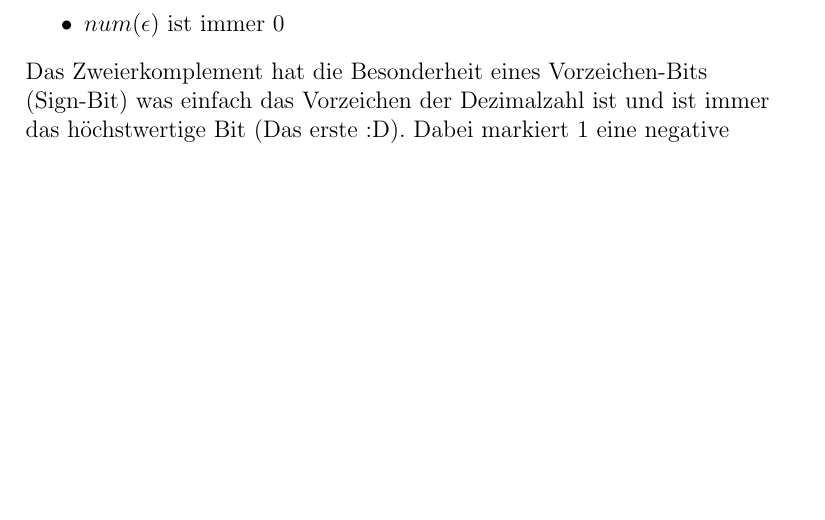
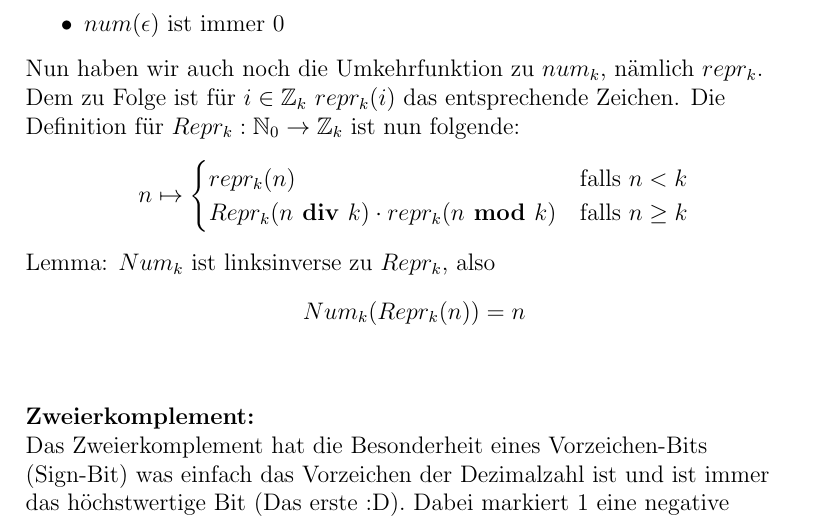
Before and after one commit to Nirusu99/examprep_info_1, a LaTeX document (gbi/GBI_def.tex): part of page 8 of 10 before the commit and part of page 8 of 11 after it, cut so that both start at the same text, the shorter picture padded with empty space. Compiled offline with pdfLaTeX.

Commit message:
added Repr_k

```diff
--- a/gbi/GBI_def.tex
+++ b/gbi/GBI_def.tex
@@ -205,6 +205,21 @@
         \item Kurzgesagt ist $Num_{base}(w)$ einfach die Übersetzung der Ziffernfolge $w$ eines Zahlensystems der Basis $base$ in das uns bekannte Dezimalsystem.
         \item $num(\epsilon)$ ist immer $0$
     \end{itemize}
+    Nun haben wir auch noch die Umkehrfunktion zu $num_k$, nämlich $repr_k$. Dem zu Folge ist für $i\in \mathbb{Z}_k$ $repr_k(i)$ das entsprechende Zeichen.
+    Die Definition für $Repr_k: \mathbb{N}_0 \rightarrow \mathbb{Z}_k$ ist nun folgende:
+    \begin{align*}
+        n \mapsto \begin{cases}
+            repr_k(n) & \text{falls } n < k \\
+            Repr_k(n \textbf{ div } k) \cdot repr_k(n \textbf{ mod } k) & \text{falls } n \geq k
+        \end{cases}
+    \end{align*}
+    Lemma: $Num_k$ ist linksinverse zu $Repr_k$, also
+    \begin{align*}
+        Num_k(Repr_k(n)) = n
+    \end{align*}
+
+    \vspace{1cm}
+    \textbf{Zweierkomplement:} \\
     Das Zweierkomplement hat die Besonderheit eines Vorzeichen-Bits (Sign-Bit) was einfach das Vorzeichen der Dezimalzahl ist und ist immer das höchstwertige Bit (Das erste :D).
     Dabei markiert 1 eine negative Dezimalzahl und 0 eine positive Dezimalzahl. \\
     zB. 00011010 ist positiv und 11100110 ist negativ \\
```
Also changed, not shown: gbi/GBI_def.pdf.
